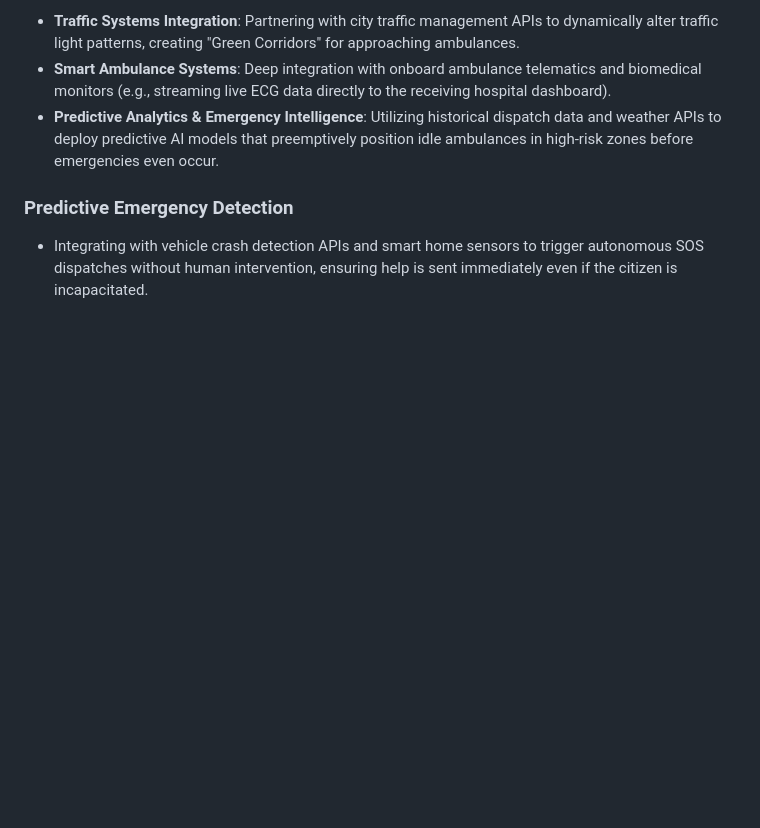
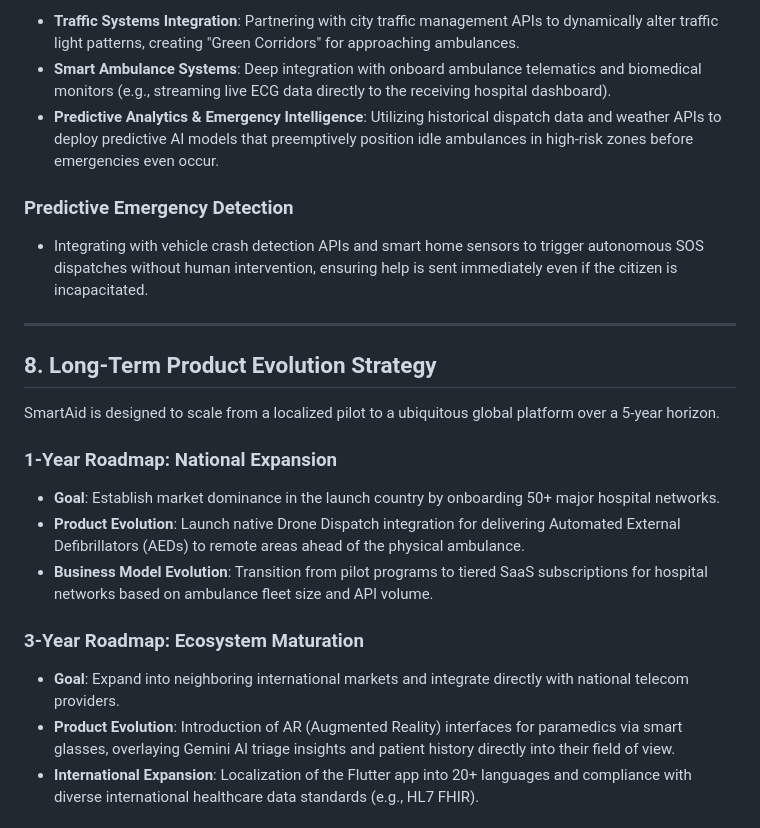
Before and after one commit to Dharun2712/Deccan-Aid, a Markdown page: docs/roadmap.md, the part around one of its changes. Drawn GitHub-style; blank space fills up the shorter version.

Commit message:
Establish long term product evolution strategy

```diff
--- a/docs/roadmap.md
+++ b/docs/roadmap.md
@@ -109,3 +109,19 @@ SmartAid will interface directly with urban IoT devices to create a frictionless
 
 ### Predictive Emergency Detection
 - Integrating with vehicle crash detection APIs and smart home sensors to trigger autonomous SOS dispatches without human intervention, ensuring help is sent immediately even if the citizen is incapacitated.
+
+---
+
+## 8. Long-Term Product Evolution Strategy
+SmartAid is designed to scale from a localized pilot to a ubiquitous global platform over a 5-year horizon.
+
+### 1-Year Roadmap: National Expansion
+- **Goal**: Establish market dominance in the launch country by onboarding 50+ major hospital networks.
+- **Product Evolution**: Launch native Drone Dispatch integration for delivering Automated External Defibrillators (AEDs) to remote areas ahead of the physical ambulance.
+- **Business Model Evolution**: Transition from pilot programs to tiered SaaS subscriptions for hospital networks based on ambulance fleet size and API volume.
+
+### 3-Year Roadmap: Ecosystem Maturation
+- **Goal**: Expand into neighboring international markets and integrate directly with national telecom providers.
+- **Product Evolution**: Introduction of AR (Augmented Reality) interfaces for paramedics via smart glasses, overlaying Gemini AI triage insights and patient history directly into their field of view.
+- **International Expansion**: Localization of the Flutter app into 20+ languages and compliance with diverse international healthcare data standards (e.g., HL7 FHIR).
+
```
Also changed, not shown: other parts of docs/roadmap.md (+24 -0 lines).
